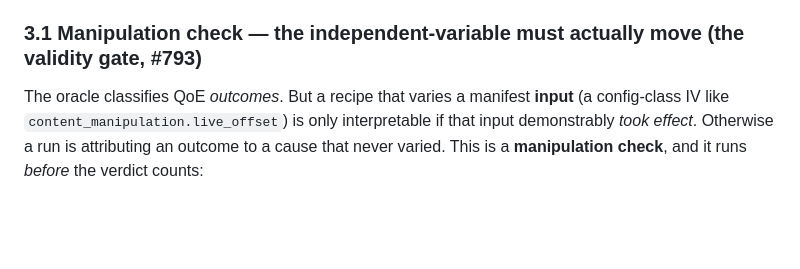
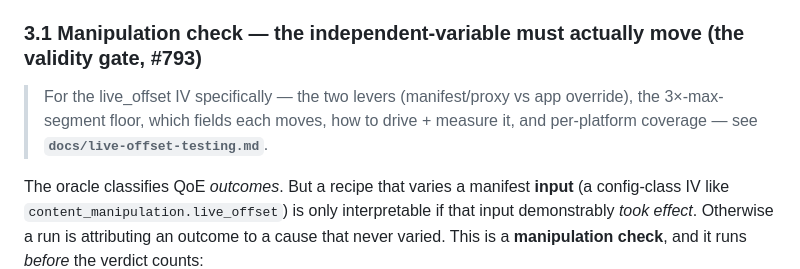
Before and after one commit to jonathaneoliver/infinite-streaming, a Markdown page: docs/sweep-design.md, the part around the change. GitHub-like rendering; blank space fills up the shorter version.

```diff
--- a/docs/sweep-design.md
+++ b/docs/sweep-design.md
@@ -138,6 +138,10 @@ So each run resolves to a **trichotomy** (three-way outcome): **`clean`** (only
 surprise — exactly how we'd chase whether the over-downshift is iOS-specific, ladder-density-driven, etc.
 
 ### 3.1 Manipulation check — the independent-variable must actually move (the validity gate, #793)
+
+> For the live_offset IV specifically — the two levers (manifest/proxy vs app override), the
+> 3×-max-segment floor, which fields each moves, how to drive + measure it, and per-platform
+> coverage — see **`docs/live-offset-testing.md`**.
 
 The oracle classifies QoE *outcomes*. But a recipe that varies a manifest **input** (a config-class IV like
 `content_manipulation.live_offset`) is only interpretable if that input demonstrably *took effect*. Otherwise a
```
Also changed, not shown: docs/live-offset-testing.md (added, +142 -0 lines), 1 other file.
